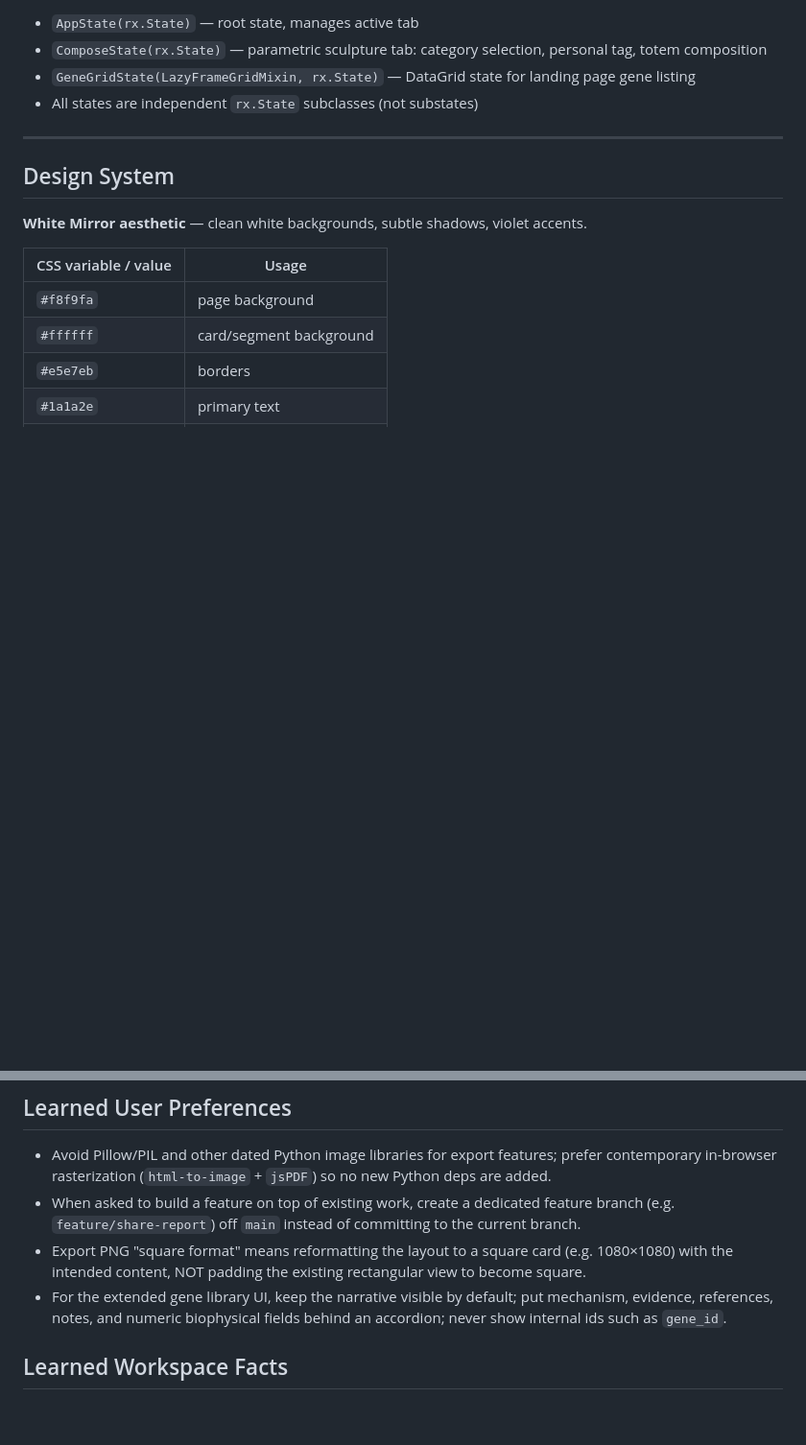
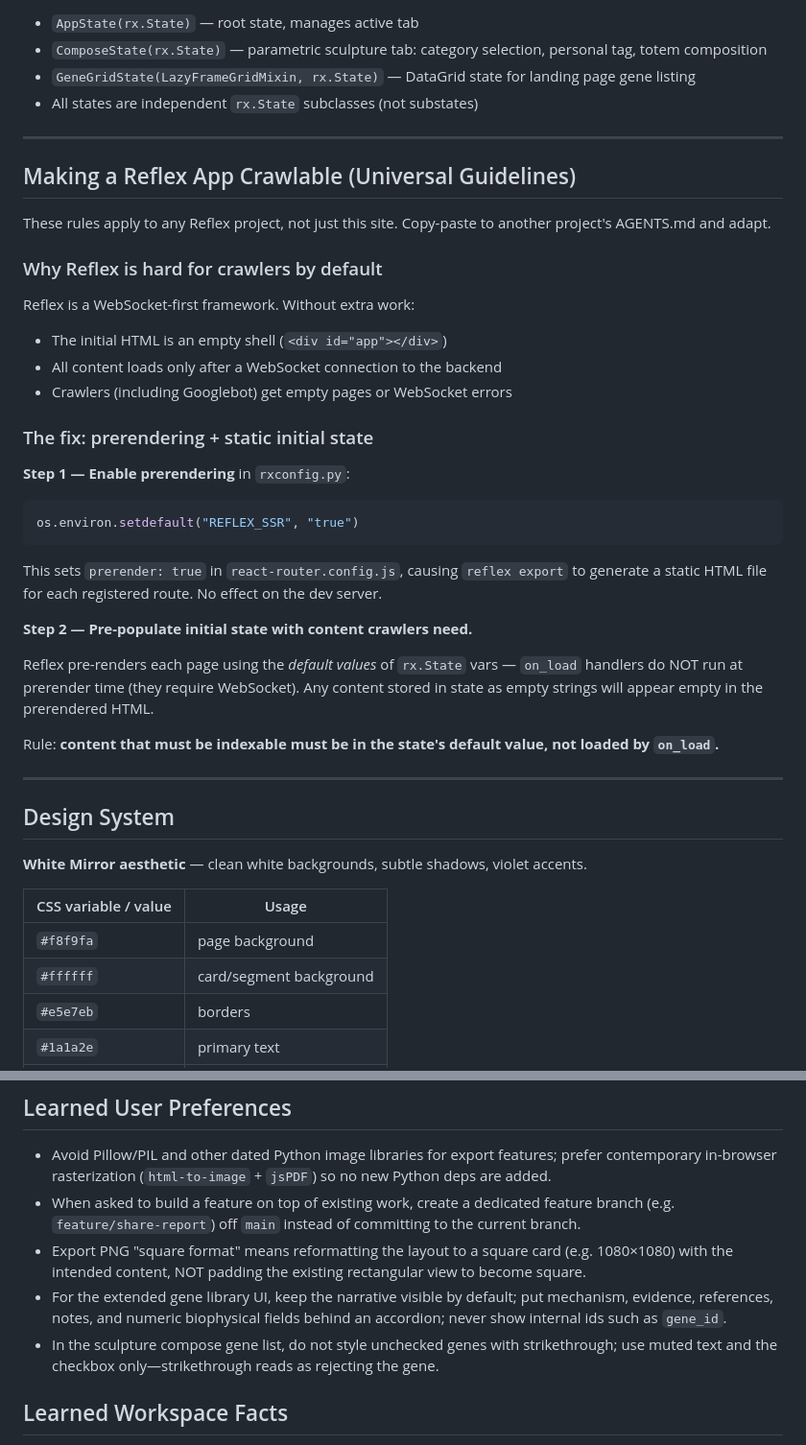
Before and after one commit to longevity-genie/materialized-enchancements, a Markdown page: AGENTS.md, 2 parts joined by grey strips. Shown: that part at 96% size. Drawn GitHub-style; blank space fills up the shorter version.

````diff
--- a/AGENTS.md
+++ b/AGENTS.md
@@ -156,6 +156,36 @@ The app uses **Reflex** with **Fomantic UI** (White Mirror light theme). Key pat
 
 ---
 
+## Making a Reflex App Crawlable (Universal Guidelines)
+
+These rules apply to any Reflex project, not just this site. Copy-paste to another project's AGENTS.md and adapt.
+
+### Why Reflex is hard for crawlers by default
+
+Reflex is a WebSocket-first framework. Without extra work:
+
+- The initial HTML is an empty shell (`<div id="app"></div>`)
+- All content loads only after a WebSocket connection to the backend
+- Crawlers (including Googlebot) get empty pages or WebSocket errors
+
+### The fix: prerendering + static initial state
+
+**Step 1 — Enable prerendering** in `rxconfig.py`:
+
+```python
+os.environ.setdefault("REFLEX_SSR", "true")
+```
+
+This sets `prerender: true` in `react-router.config.js`, causing `reflex export` to generate a static HTML file for each registered route. No effect on the dev server.
+
+**Step 2 — Pre-populate initial state with content crawlers need.**
+
+Reflex pre-renders each page using the *default values* of `rx.State` vars — `on_load` handlers do NOT run at prerender time (they require WebSocket). Any content stored in state as empty strings will appear empty in the prerendered HTML.
+
+Rule: **content that must be indexable must be in the state's default value, not loaded by `on_load`.**
+
+---
+
 ## Design System
 
 **White Mirror aesthetic** — clean white backgrounds, subtle shadows, violet accents.
@@ -185,6 +215,7 @@ Category icon mapping lives in `state.py → CATEGORY_ICONS` (Fomantic UI icon n
 - When asked to build a feature on top of existing work, create a dedicated feature branch (e.g. `feature/share-report`) off `main` instead of committing to the current branch.
 - Export PNG "square format" means reformatting the layout to a square card (e.g. 1080×1080) with the intended content, NOT padding the existing rectangular view to become square.
 - For the extended gene library UI, keep the narrative visible by default; put mechanism, evidence, references, notes, and numeric biophysical fields behind an accordion; never show internal ids such as `gene_id`.
+- In the sculpture compose gene list, do not style unchecked genes with strikethrough; use muted text and the checkbox only—strikethrough reads as rejecting the gene.
 
 ## Learned Workspace Facts
 
````
Also changed, not shown: README.md (+8 -0 lines), assets/images/HOW_IT_WORKS.jpg (added), 4 other files.
